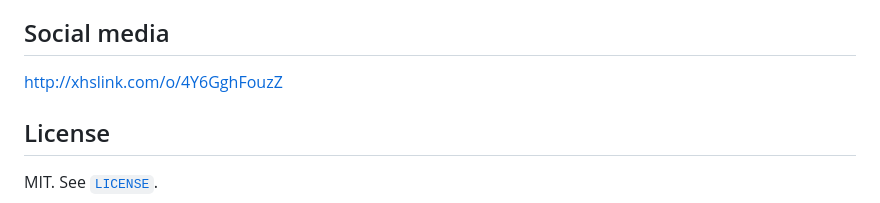
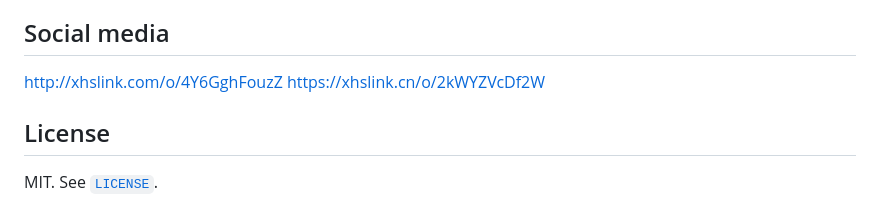
Before and after one commit to MSE981/High-Performance-Gaming-Traffic-Prioritizer, a Markdown page: README.md, the part around the change. Rendered like a GitHub page.

```diff
--- a/README.md
+++ b/README.md
@@ -93,6 +93,7 @@ The code splits into a few layers:
 
 ## Social media
 http://xhslink.com/o/4Y6GghFouzZ
+https://xhslink.cn/o/2kWYZVcDf2W
 
 ## License
 
```
